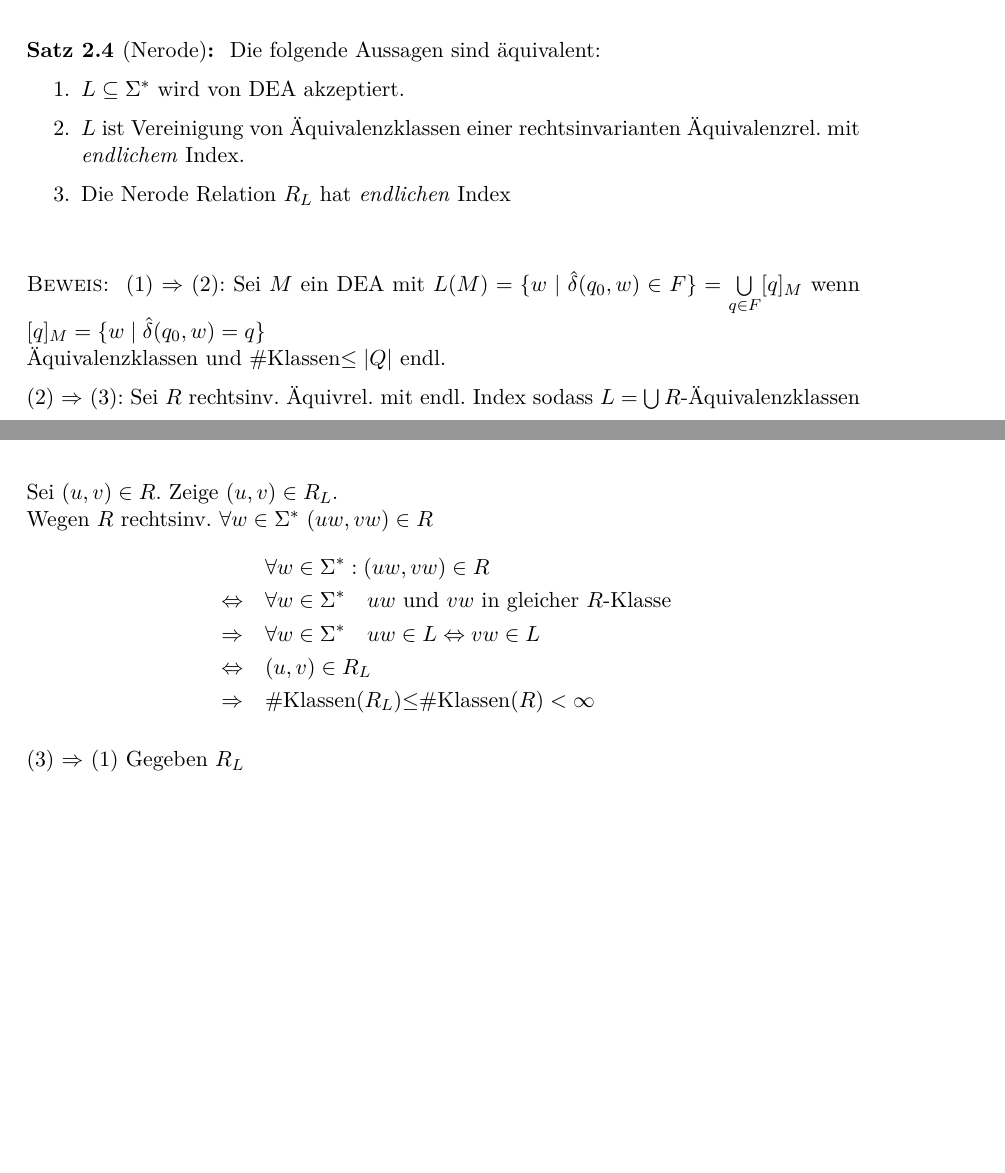
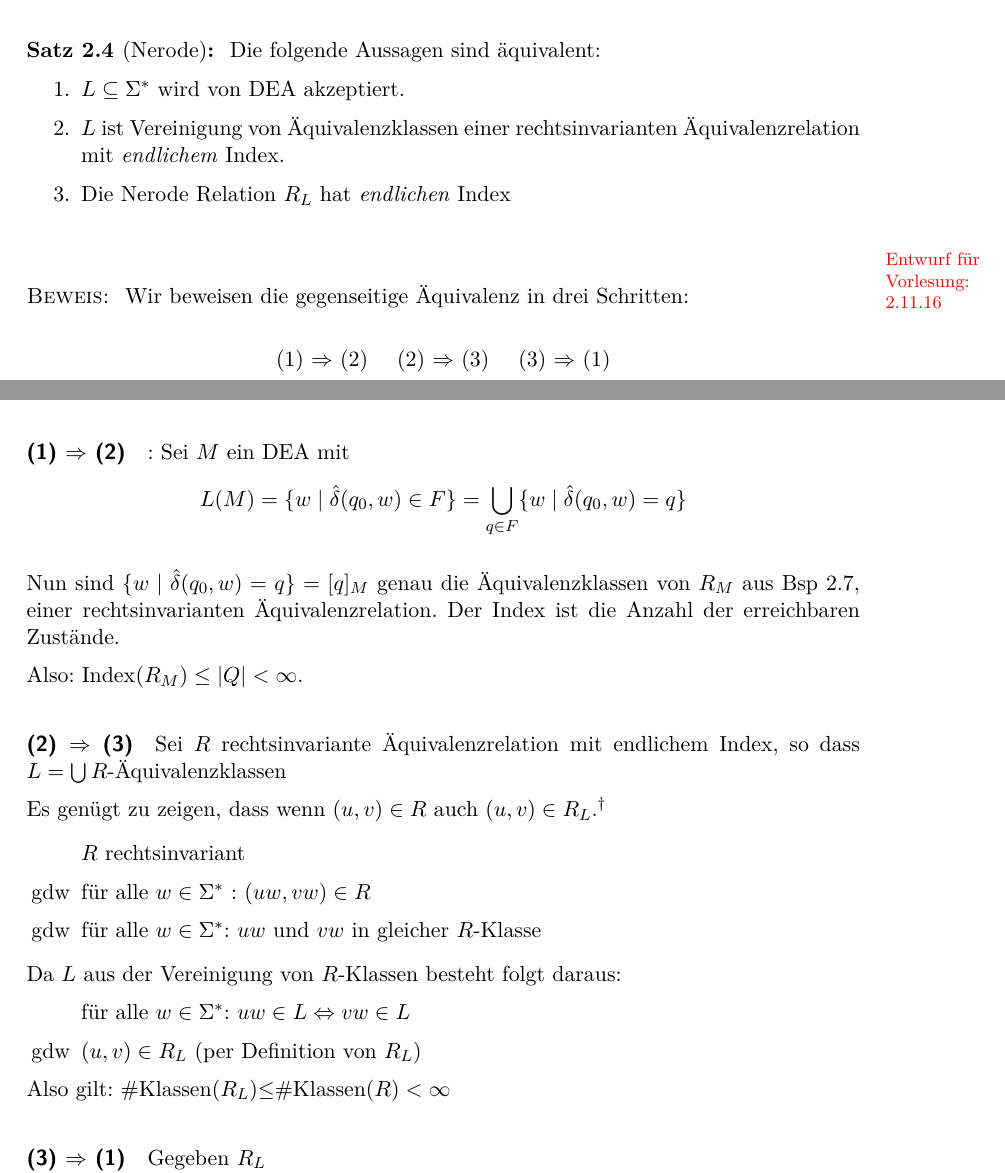
Before and after one commit to proglang/Informatik-III-Theoretische-Informatik, a LaTeX document (Info_3_Skript_WS2016-17.tex, which reads 2-Regulaere_Sprachen_und_endliche_Automaten.tex): two parts of pages 16 and 17 of 35 before the commit and two parts of pages 16 and 17 of 36 after it, joined at a grey line, cut so that both start at the same text, the shorter picture padded with empty space. Compiled offline with pdfLaTeX.

Commit message:
Start amending proof of Nerode-lemma

```diff
--- a/2-Regulaere_Sprachen_und_endliche_Automaten.tex
+++ b/2-Regulaere_Sprachen_und_endliche_Automaten.tex
@@ -471,30 +472,49 @@ Warum ist nun der Äquivalenzklassenautomat minimal?\\
 	Die folgende Aussagen sind äquivalent:
 	\begin{enumerate}
 		\item\label{itm:Nerode1} $L\subseteq \Sigma^*$ wird von \ac{DEA} akzeptiert.
-		\item\label{itm:Nerode2} $L$ ist Vereinigung von Äquivalenzklassen einer rechtsinvarianten Äquivalenzrel. mit \emph{endlichem} Index.
+		\item\label{itm:Nerode2} $L$ ist Vereinigung von Äquivalenzklassen einer rechtsinvarianten Äquivalenzrelation mit \emph{endlichem} Index.
 		\item\label{itm:Nerode3} Die Nerode Relation $R_L$ hat \emph{endlichen} Index
 	\end{enumerate}
 \end{Satz}
 
+\draftnote{2.11.16}
 \begin{proof}
-	(1) \=> (2): Sei $M$ ein \ac{DEA} mit $L(M)=\{w \mid \hat\delta(q_0,w)\in F \} = \bigcup\limits_{q\in F}[q]_M$
-	wenn $[q]_M =\{ w \mid \hat\delta(q_0,w)=q \}$\\
-	Äquivalenzklassen und \#Klassen$\leq|Q|$ endl.
+  Wir beweisen die gegenseitige Äquivalenz in drei Schritten:
 
-	(2) \=> (3): Sei $R$ rechtsinv. Äquivrel. mit endl. Index sodass $L=\bigcup R$-Äquivalenzklassen
+  \begin{center}
+    (1) \=> (2) \quad \mbox{(2) \=> (3)} \quad (3) \=> (1)
+  \end{center}
 
-	Sei $(u,v)\in R$. Zeige $(u,v)\in R_L $.\\
-	Wegen $R$ rechtsinv. $\forall w\in\Sigma^*\ (uw,vw)\in R$
-	\begin{alignat*}{2}
-		&&&\forall w\in\Sigma^*: (uw,vw)\in R\\
-		&\<=>&\quad&\forall w\in\Sigma^*\quad uw\text{ und $vw$ in gleicher $R$-Klasse}\\
-		&\=>&&\forall w\in\Sigma^* \quad uw\in L\<=>vw\in L\\
-		&\<=>&& (u,v)\in R_L\\
-		&\=>&&\text{\#Klassen($R_L$)$\leq$\#Klassen($R$)}<\infty
-	\end{alignat*}
+	\paragraph{(1) \=> (2)}: Sei $M$ ein \ac{DEA} mit
+  \begin{displaymath}
+    L(M)=\{w \mid \hat\delta(q_0,w)\in F \} = \bigcup_{q \in F} \{ w \mid \hat\delta(q_0,w) = q\}
+\end{displaymath}
 
+Nun sind $\{ w \mid \hat\delta(q_0,w)=q \} = [q]_M$ genau die Äquivalenzklassen von $R_M$ aus Bsp \ref{Bsp:R_m}, einer rechtsinvarianten Äquivalenzrelation.
+Der Index ist die Anzahl der erreichbaren Zustände.
 
-    (3) \=> (1) Gegeben $R_L$\\
+Also: $\operatorname{Index}(R_M) \le |Q| < \infty$.
+
+\paragraph{(2) \=> (3)} Sei $R$ rechtsinvariante Äquivalenzrelation mit endlichem Index, so dass $L=\bigcup R$-Äquivalenzklassen
+
+Es genügt zu zeigen, dass wenn $(u,v)\in R$ auch $(u,v)\in R_L $.\footnote{
+Zur Erklärung: falls $R \subseteq R'$, dann $\operatorname{Index}(R) \ge \operatorname{Index}(R_L)$.
+Intuitiv: $R$ unterscheidet mehr Elemente und hat demnach auch mehr unterschiedliche Klassen.}
+
+\begin{itemize}
+\item[] $R$ rechtsinvariant
+\item[gdw] für alle  $w\in\Sigma^*$ : $(uw,vw)\in R$
+\item[gdw] für alle $w\in\Sigma^*$: $uw\text{ und $vw$ in gleicher $R$-Klasse}$
+\end{itemize}
+Da $L$ aus der Vereinigung von $R$-Klassen besteht folgt daraus:
+\begin{itemize}
+  \item[] für alle $w\in\Sigma^*$: $uw\in L\<=>vw\in L$
+  \item[gdw] $(u, v) \in R_L$ (per Definition von $R_L$)
+\end{itemize}
+
+Also gilt: $\text{\#Klassen($R_L$)$\leq$\#Klassen($R$)}<\infty$
+
+\paragraph{(3) \=> (1)} Gegeben $R_L$\\
 		Konstruiere $\A'=(Q,\Sigma,\delta',q_0',F')$
 		\begin{alignat*}{3}
 			&&Q' &= \{ [w]_{R_L} \mid w\in \Sigma^* \} &\quad& \text{endlich, weil index($R_L$) endl.}\\
```
Also changed, not shown: 2-Regulaere_Sprachen_und_endliche_Automaten.tex (4 more changed lines).
